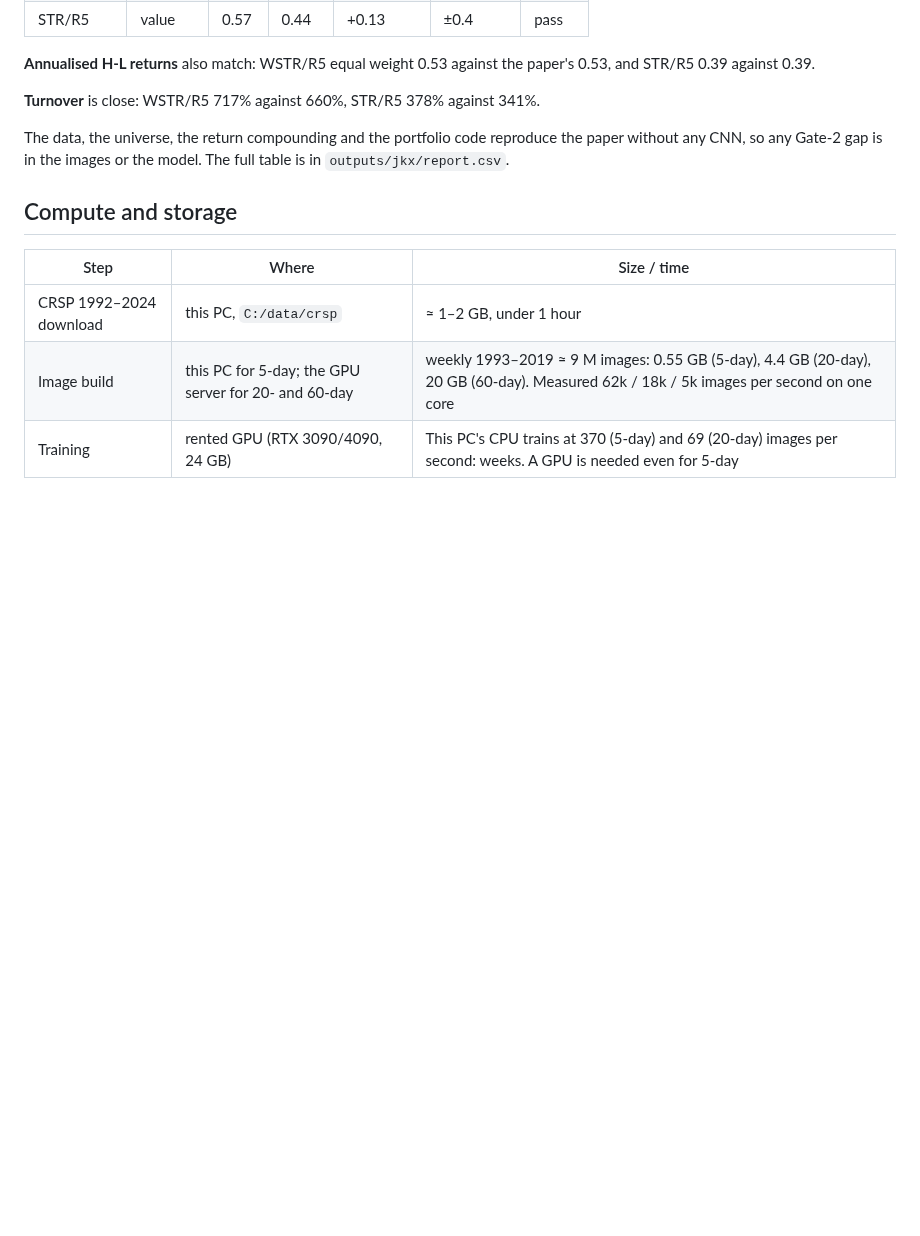
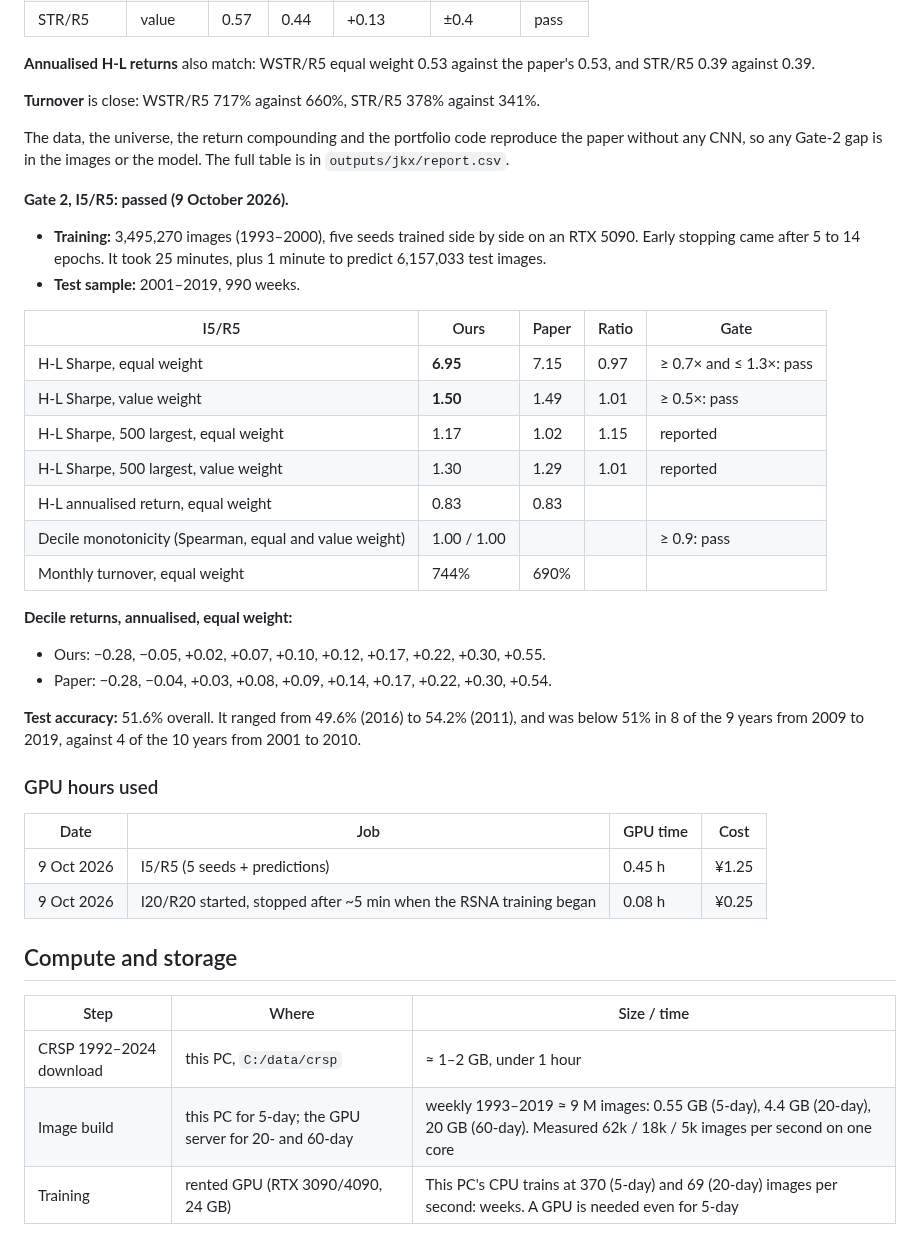
Before and after one commit to xantugs/trading-research, a Markdown page: docs/JKX_REPLICATION_PLAN.md, the part around the change. Rendered like a GitHub page; blank space fills up the shorter version.

Commit message:
JKX I5/R5 replicates: H-L Sharpe 6.95 vs 7.15 (EW), 1.50 vs 1.49 (VW)

```diff
--- a/docs/JKX_REPLICATION_PLAN.md
+++ b/docs/JKX_REPLICATION_PLAN.md
@@ -156,6 +156,37 @@ The data, the universe, the return compounding and the portfolio code reproduce
 without any CNN, so any Gate-2 gap is in the images or the model. The full table is in
 `outputs/jkx/report.csv`.
 
+**Gate 2, I5/R5: passed (9 October 2026).**
+- **Training:** 3,495,270 images (1993–2000), five seeds trained side by side on an RTX 5090.
+  Early stopping came after 5 to 14 epochs. It took 25 minutes, plus 1 minute to predict
+  6,157,033 test images.
+- **Test sample:** 2001–2019, 990 weeks.
+
+| I5/R5 | Ours | Paper | Ratio | Gate |
+|---|---|---|---|---|
+| H-L Sharpe, equal weight | **6.95** | 7.15 | 0.97 | ≥ 0.7× and ≤ 1.3×: pass |
+| H-L Sharpe, value weight | **1.50** | 1.49 | 1.01 | ≥ 0.5×: pass |
+| H-L Sharpe, 500 largest, equal weight | 1.17 | 1.02 | 1.15 | reported |
+| H-L Sharpe, 500 largest, value weight | 1.30 | 1.29 | 1.01 | reported |
+| H-L annualised return, equal weight | 0.83 | 0.83 | | |
+| Decile monotonicity (Spearman, equal and value weight) | 1.00 / 1.00 | | | ≥ 0.9: pass |
+| Monthly turnover, equal weight | 744% | 690% | | |
+
+**Decile returns, annualised, equal weight:**
+- Ours: −0.28, −0.05, +0.02, +0.07, +0.10, +0.12, +0.17, +0.22, +0.30, +0.55.
+- Paper: −0.28, −0.04, +0.03, +0.08, +0.09, +0.14, +0.17, +0.22, +0.30, +0.54.
+
+**Test accuracy:** 51.6% overall. It ranged from 49.6% (2016) to 54.2% (2011), and was
+below 51% in 8 of the 9 years from 2009 to 2019, against 4 of the 10 years from 2001 to
+2010.
+
+### GPU hours used
+
+| Date | Job | GPU time | Cost |
+|---|---|---|---|
+| 9 Oct 2026 | I5/R5 (5 seeds + predictions) | 0.45 h | ¥1.25 |
+| 9 Oct 2026 | I20/R20 started, stopped after ~5 min when the RSNA training began | 0.08 h | ¥0.25 |
+
 ## Compute and storage
 
 | Step | Where | Size / time |
```
